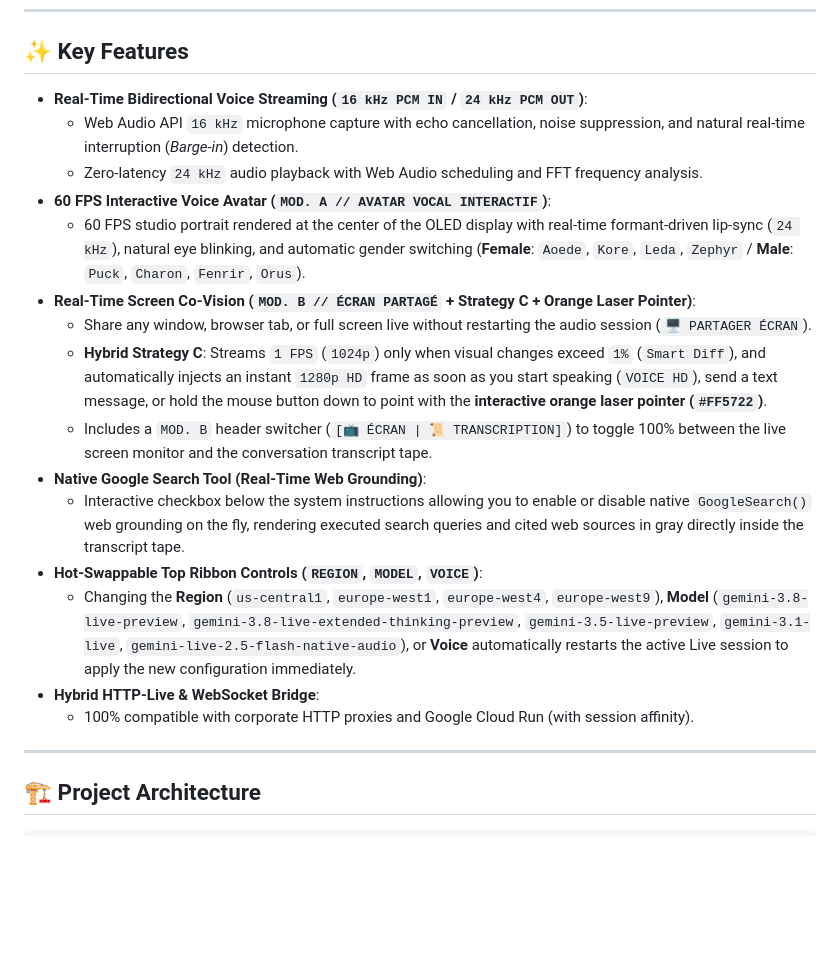
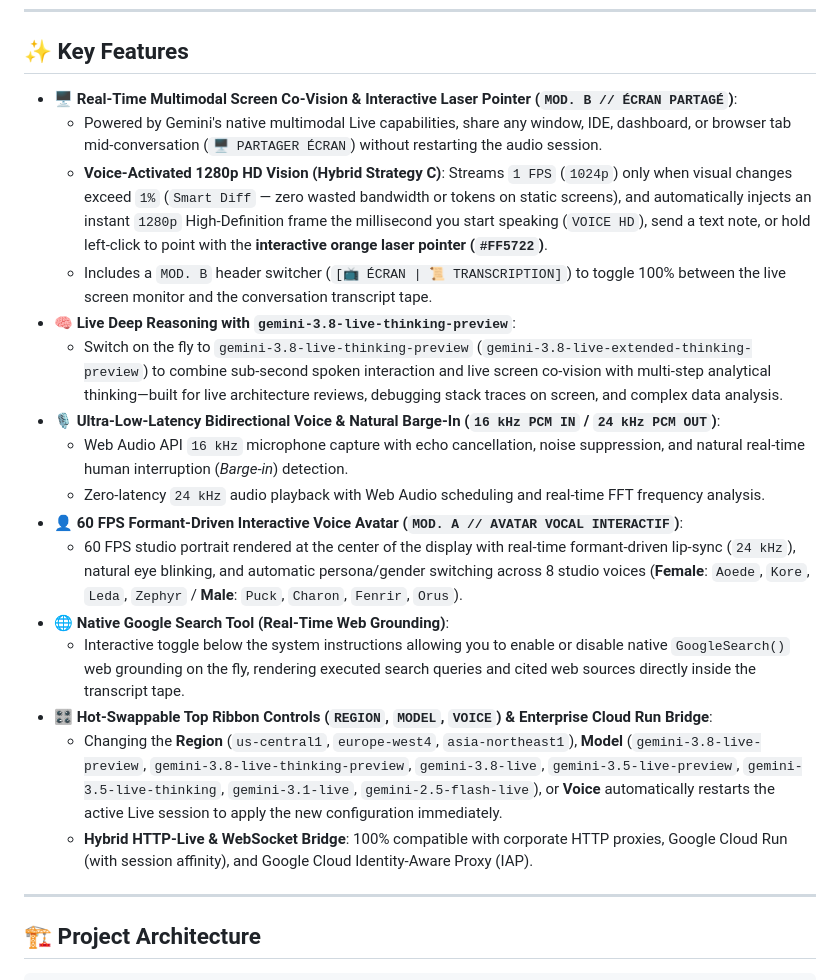
Before and after one commit to frederic-bouy/livepulse, a Markdown page: README.md, the part around the change. Drawn GitHub-style; blank space fills up the shorter version.

```diff
--- a/README.md
+++ b/README.md
@@ -16,21 +16,22 @@
 
 ## ✨ Key Features
 
-* **Real-Time Bidirectional Voice Streaming (`16 kHz PCM IN` / `24 kHz PCM OUT`)**:
-  * Web Audio API `16 kHz` microphone capture with echo cancellation, noise suppression, and natural real-time interruption (*Barge-in*) detection.
-  * Zero-latency `24 kHz` audio playback with Web Audio scheduling and FFT frequency analysis.
-* **60 FPS Interactive Voice Avatar (`MOD. A // AVATAR VOCAL INTERACTIF`)**:
-  * 60 FPS studio portrait rendered at the center of the OLED display with real-time formant-driven lip-sync (`24 kHz`), natural eye blinking, and automatic gender switching (**Female**: `Aoede`, `Kore`, `Leda`, `Zephyr` / **Male**: `Puck`, `Charon`, `Fenrir`, `Orus`).
-* **Real-Time Screen Co-Vision (`MOD. B // ÉCRAN PARTAGÉ` + Strategy C + Orange Laser Pointer)**:
-  * Share any window, browser tab, or full screen live without restarting the audio session (`🖥️ PARTAGER ÉCRAN`).
-  * **Hybrid Strategy C**: Streams `1 FPS` (`1024p`) only when visual changes exceed `1%` (`Smart Diff`), and automatically injects an instant `1280p HD` frame as soon as you start speaking (`VOICE HD`), send a text message, or hold the mouse button down to point with the **interactive orange laser pointer (`#FF5722`)**.
+* **🖥️ Real-Time Multimodal Screen Co-Vision & Interactive Laser Pointer (`MOD. B // ÉCRAN PARTAGÉ`)**:
+  * Powered by Gemini's native multimodal Live capabilities, share any window, IDE, dashboard, or browser tab mid-conversation (`🖥️ PARTAGER ÉCRAN`) without restarting the audio session.
+  * **Voice-Activated 1280p HD Vision (Hybrid Strategy C)**: Streams `1 FPS` (`1024p`) only when visual changes exceed `1%` (`Smart Diff` — zero wasted bandwidth or tokens on static screens), and automatically injects an instant `1280p` High-Definition frame the millisecond you start speaking (`VOICE HD`), send a text note, or hold left-click to point with the **interactive orange laser pointer (`#FF5722`)**.
   * Includes a `MOD. B` header switcher (`[📺 ÉCRAN | 📜 TRANSCRIPTION]`) to toggle 100% between the live screen monitor and the conversation transcript tape.
-* **Native Google Search Tool (Real-Time Web Grounding)**:
-  * Interactive checkbox below the system instructions allowing you to enable or disable native `GoogleSearch()` web grounding on the fly, rendering executed search queries and cited web sources in gray directly inside the transcript tape.
-* **Hot-Swappable Top Ribbon Controls (`REGION`, `MODEL`, `VOICE`)**:
-  * Changing the **Region** (`us-central1`, `europe-west1`, `europe-west4`, `europe-west9`), **Model** (`gemini-3.8-live-preview`, `gemini-3.8-live-extended-thinking-preview`, `gemini-3.5-live-preview`, `gemini-3.1-live`, `gemini-live-2.5-flash-native-audio`), or **Voice** automatically restarts the active Live session to apply the new configuration immediately.
-* **Hybrid HTTP-Live & WebSocket Bridge**:
-  * 100% compatible with corporate HTTP proxies and Google Cloud Run (with session affinity).
+* **🧠 Live Deep Reasoning with `gemini-3.8-live-thinking-preview`**:
+  * Switch on the fly to `gemini-3.8-live-thinking-preview` (`gemini-3.8-live-extended-thinking-preview`) to combine sub-second spoken interaction and live screen co-vision with multi-step analytical thinking—built for live architecture reviews, debugging stack traces on screen, and complex data analysis.
+* **🎙️ Ultra-Low-Latency Bidirectional Voice & Natural Barge-In (`16 kHz PCM IN` / `24 kHz PCM OUT`)**:
+  * Web Audio API `16 kHz` microphone capture with echo cancellation, noise suppression, and natural real-time human interruption (*Barge-in*) detection.
+  * Zero-latency `24 kHz` audio playback with Web Audio scheduling and real-time FFT frequency analysis.
+* **👤 60 FPS Formant-Driven Interactive Voice Avatar (`MOD. A // AVATAR VOCAL INTERACTIF`)**:
+  * 60 FPS studio portrait rendered at the center of the display with real-time formant-driven lip-sync (`24 kHz`), natural eye blinking, and automatic persona/gender switching across 8 studio voices (**Female**: `Aoede`, `Kore`, `Leda`, `Zephyr` / **Male**: `Puck`, `Charon`, `Fenrir`, `Orus`).
+* **🌐 Native Google Search Tool (Real-Time Web Grounding)**:
+  * Interactive toggle below the system instructions allowing you to enable or disable native `GoogleSearch()` web grounding on the fly, rendering executed search queries and cited web sources directly inside the transcript tape.
+* **🎛️ Hot-Swappable Top Ribbon Controls (`REGION`, `MODEL`, `VOICE`) & Enterprise Cloud Run Bridge**:
+  * Changing the **Region** (`us-central1`, `europe-west4`, `asia-northeast1`), **Model** (`gemini-3.8-live-preview`, `gemini-3.8-live-thinking-preview`, `gemini-3.8-live`, `gemini-3.5-live-preview`, `gemini-3.5-live-thinking`, `gemini-3.1-live`, `gemini-2.5-flash-live`), or **Voice** automatically restarts the active Live session to apply the new configuration immediately.
+  * **Hybrid HTTP-Live & WebSocket Bridge**: 100% compatible with corporate HTTP proxies, Google Cloud Run (with session affinity), and Google Cloud Identity-Aware Proxy (IAP).
 
 ---
 
```
Also changed, not shown: README.fr.md (+16 -15 lines).
